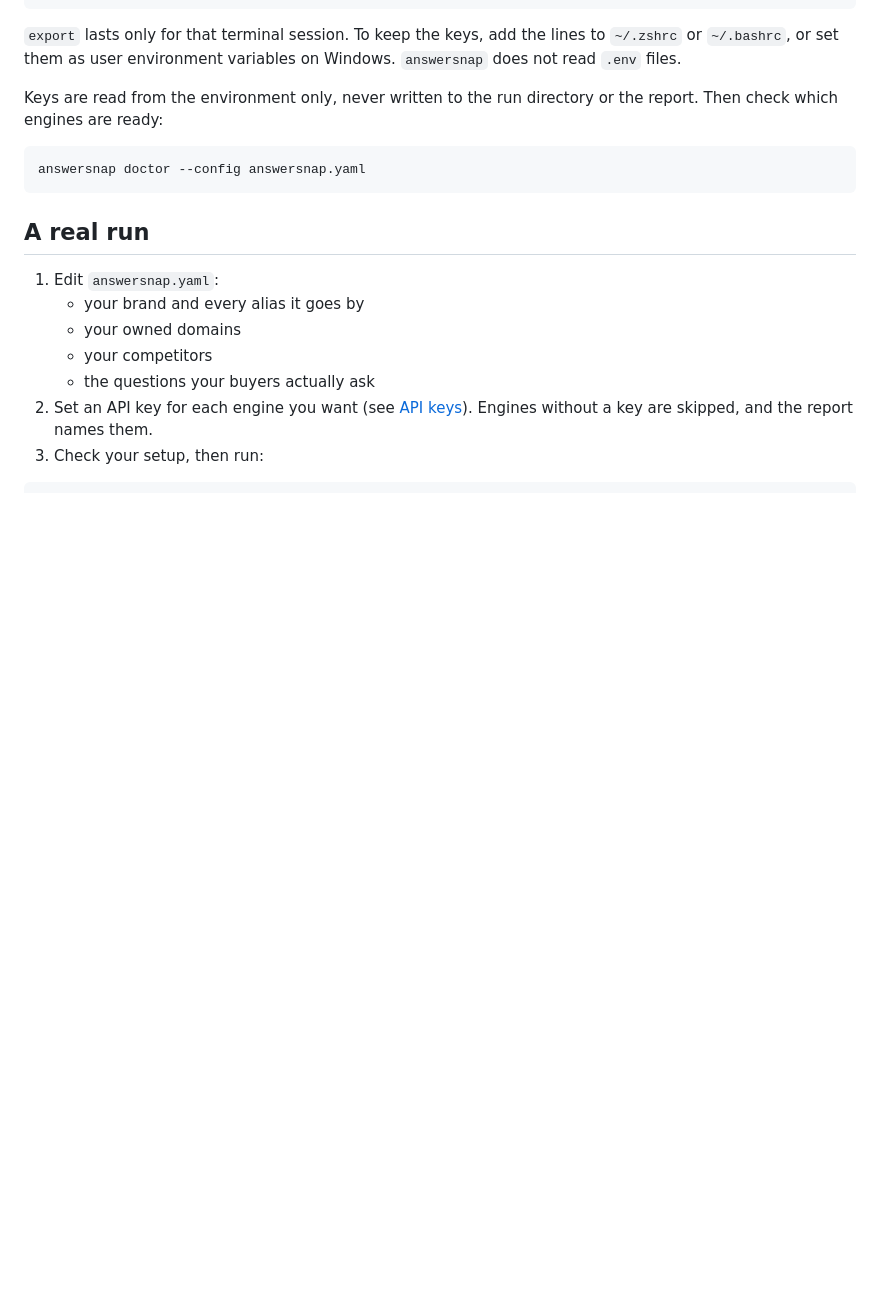
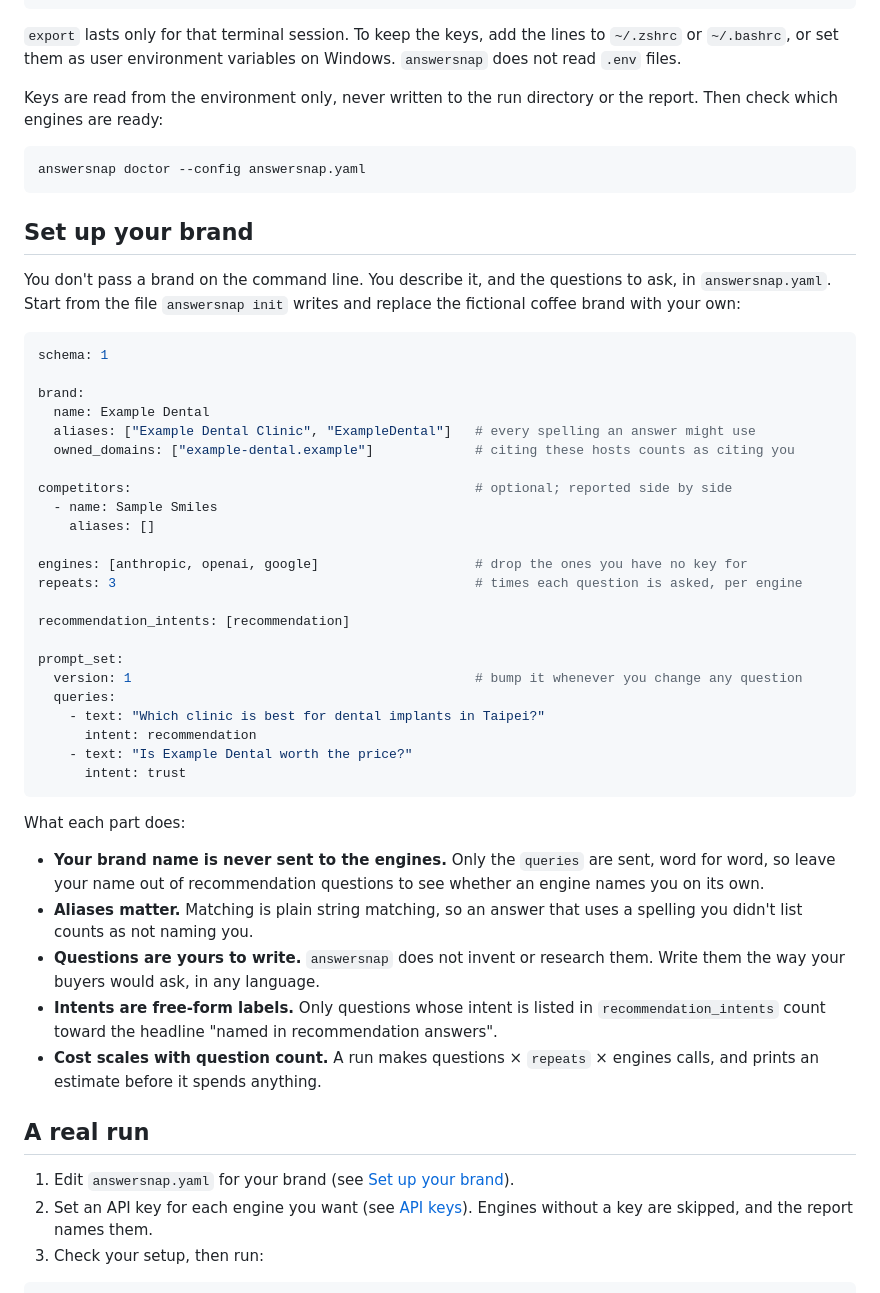
Before and after one commit to GGaryyy/answersnap, a Markdown page: README.md, the part around the change. Rendered like a GitHub page; blank space fills up the shorter version.

Commit message:
Show how to point answersnap at your own brand
The README listed the config fields but never showed a config, so it was
unclear that a brand is described in answersnap.yaml rather than passed on
the command line, that the brand name itself is never sent to the engines,
and that the questions are the user's to write.

Co-Authored-By: Claude Opus 5.5 <noreply@anthropic.com>
Claude-Session: https://claude.ai/code/session_01X9CierwFcJNZwXQkC6QYX9

````diff
--- a/README.md
+++ b/README.md
@@ -68,13 +68,47 @@ Keys are read from the environment only, never written to the run directory or t
 answersnap doctor --config answersnap.yaml
 ```
 
+## Set up your brand
+
+You don't pass a brand on the command line. You describe it, and the questions to ask, in `answersnap.yaml`. Start from the file `answersnap init` writes and replace the fictional coffee brand with your own:
+
+```yaml
+schema: 1
+
+brand:
+  name: Example Dental
+  aliases: ["Example Dental Clinic", "ExampleDental"]   # every spelling an answer might use
+  owned_domains: ["example-dental.example"]             # citing these hosts counts as citing you
+
+competitors:                                            # optional; reported side by side
+  - name: Sample Smiles
+    aliases: []
+
+engines: [anthropic, openai, google]                    # drop the ones you have no key for
+repeats: 3                                              # times each question is asked, per engine
+
+recommendation_intents: [recommendation]
+
+prompt_set:
+  version: 1                                            # bump it whenever you change any question
+  queries:
+    - text: "Which clinic is best for dental implants in Taipei?"
+      intent: recommendation
+    - text: "Is Example Dental worth the price?"
+      intent: trust
+```
+
+What each part does:
+
+- **Your brand name is never sent to the engines.** Only the `queries` are sent, word for word, so leave your name out of recommendation questions to see whether an engine names you on its own.
+- **Aliases matter.** Matching is plain string matching, so an answer that uses a spelling you didn't list counts as not naming you.
+- **Questions are yours to write.** `answersnap` does not invent or research them. Write them the way your buyers would ask, in any language.
+- **Intents are free-form labels.** Only questions whose intent is listed in `recommendation_intents` count toward the headline "named in recommendation answers".
+- **Cost scales with question count.** A run makes questions × `repeats` × engines calls, and prints an estimate before it spends anything.
+
 ## A real run
 
-1. Edit `answersnap.yaml`:
-   - your brand and every alias it goes by
-   - your owned domains
-   - your competitors
-   - the questions your buyers actually ask
+1. Edit `answersnap.yaml` for your brand (see [Set up your brand](#set-up-your-brand)).
 2. Set an API key for each engine you want (see [API keys](#api-keys-bring-your-own)). Engines without a key are skipped, and the report names them.
 3. Check your setup, then run:
 
````
